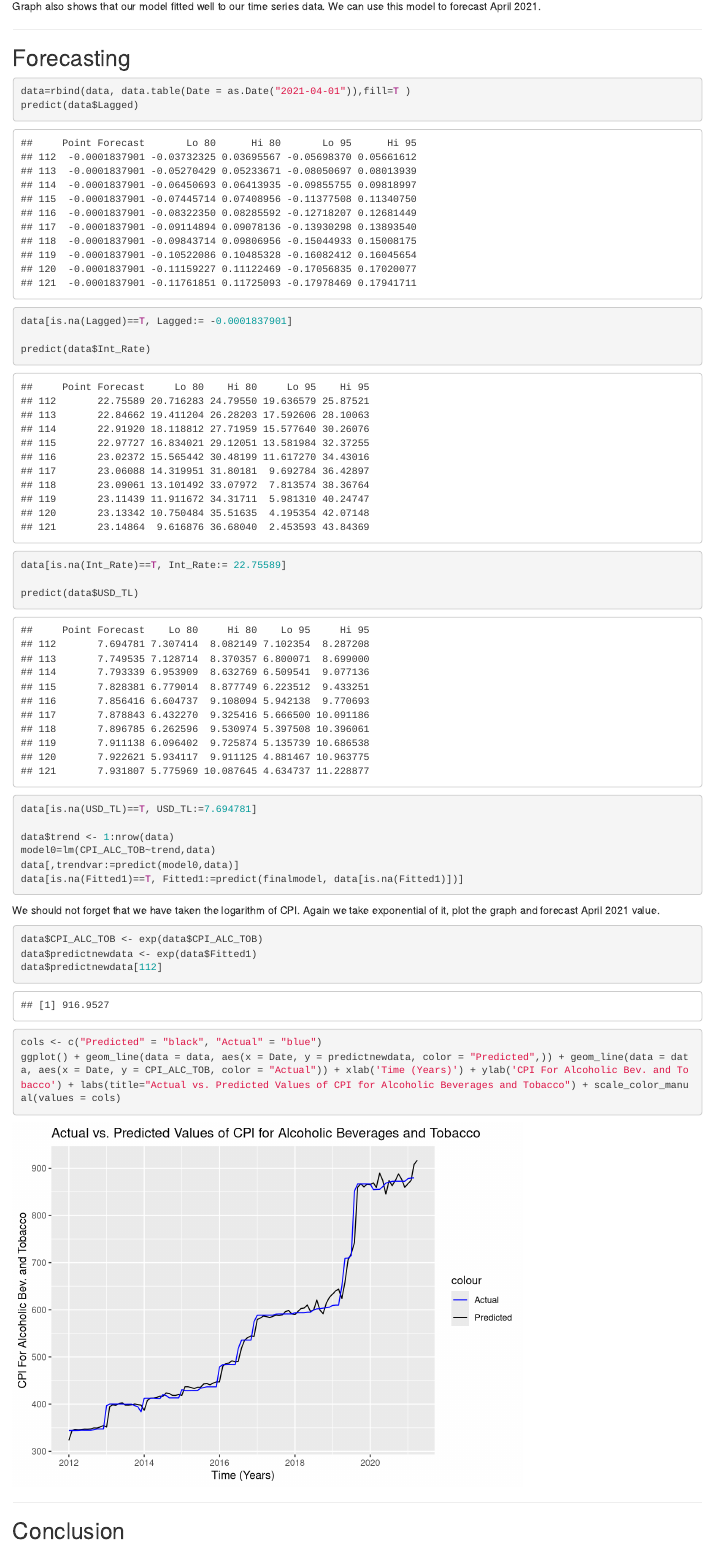
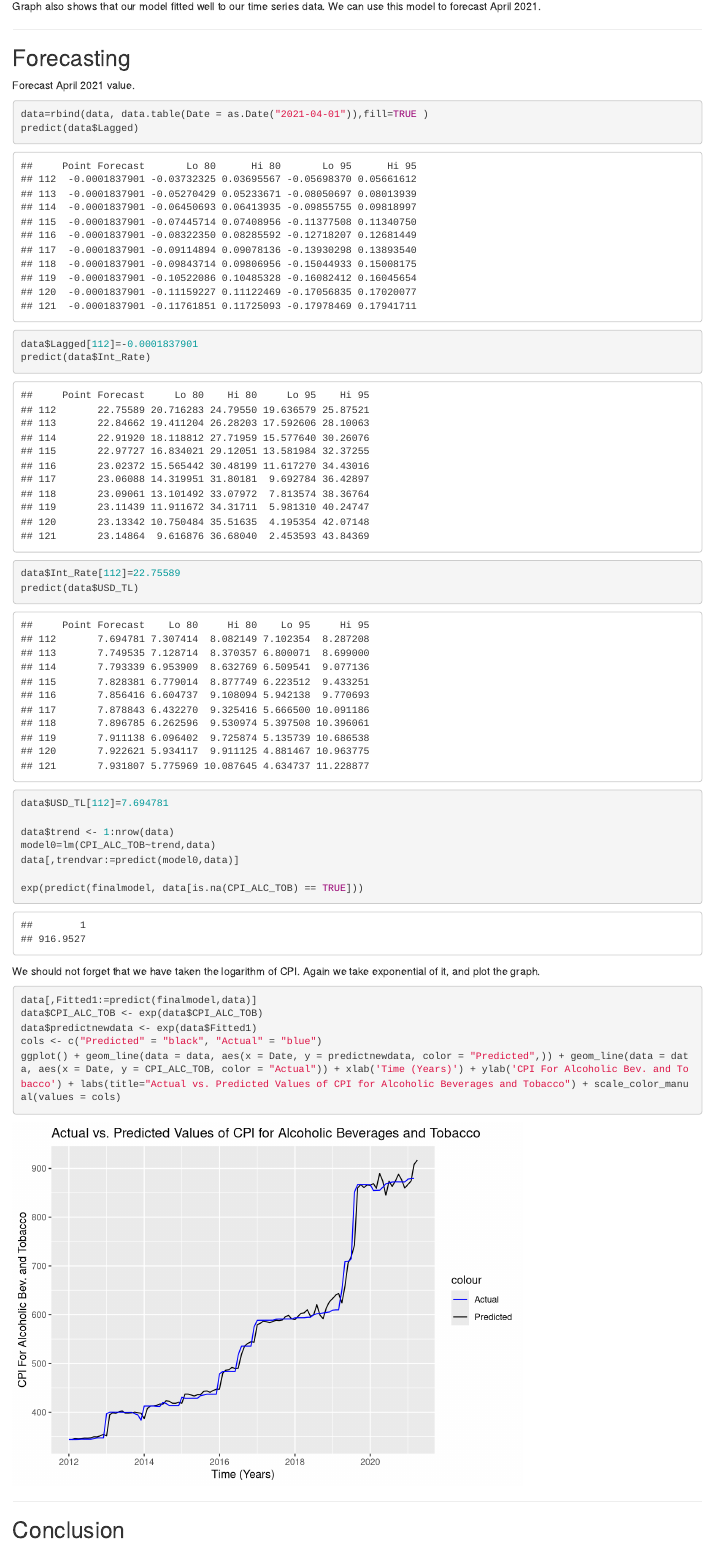
Before and after one commit to BU-IE-360/spring21-muhammetenesustun-1, an R Markdown document (files/HW2/HW2_21.Rmd): the page in a window 1100 px wide, from 12600 px down. Rendered offline with R 4.5, knitr and Pandoc, with nearby package versions.

Commit message:
Update HW2

````diff
--- a/files/HW2/HW2_21.Rmd
+++ b/files/HW2/HW2_21.Rmd
@@ -174,29 +174,30 @@ ggplot(data ,aes(x=Date)) + geom_line(aes(y=CPI_ALC_TOB, color='Actual')) + geom
 
 ## Forecasting
 
+  Forecast April 2021 value.
+
 ```{r}
-data=rbind(data, data.table(Date = as.Date("2021-04-01")),fill=T )
+data=rbind(data, data.table(Date = as.Date("2021-04-01")),fill=TRUE )
 predict(data$Lagged)
-data[is.na(Lagged)==T, Lagged:= -0.0001837901]
-
+data$Lagged[112]=-0.0001837901
 predict(data$Int_Rate)
-data[is.na(Int_Rate)==T, Int_Rate:= 22.75589]
-
+data$Int_Rate[112]=22.75589
 predict(data$USD_TL)
-data[is.na(USD_TL)==T, USD_TL:=7.694781]
+data$USD_TL[112]=7.694781
 
 data$trend <- 1:nrow(data)
 model0=lm(CPI_ALC_TOB~trend,data)
 data[,trendvar:=predict(model0,data)]
-data[is.na(Fitted1)==T, Fitted1:=predict(finalmodel, data[is.na(Fitted1)])]
+
+exp(predict(finalmodel, data[is.na(CPI_ALC_TOB) == TRUE]))
 ```
 
-  We should not forget that we have taken the logarithm of CPI. Again we take exponential of it, plot the graph and forecast April 2021 value.
+  We should not forget that we have taken the logarithm of CPI. Again we take exponential of it, and plot the graph.
 
 ```{r}
+data[,Fitted1:=predict(finalmodel,data)]
 data$CPI_ALC_TOB <- exp(data$CPI_ALC_TOB)
 data$predictnewdata <- exp(data$Fitted1)
-data$predictnewdata[112]
 cols <- c("Predicted" = "black", "Actual" = "blue")
 ggplot() + geom_line(data = data, aes(x = Date, y = predictnewdata, color = "Predicted",)) + geom_line(data = data, aes(x = Date, y = CPI_ALC_TOB, color = "Actual")) + xlab('Time (Years)') + ylab('CPI For Alcoholic Bev. and Tobacco') + labs(title="Actual vs. Predicted Values of CPI for Alcoholic Beverages and Tobacco") + scale_color_manual(values = cols)
 
````
Also changed, not shown: files/HW2/HW2_21.html (added).
